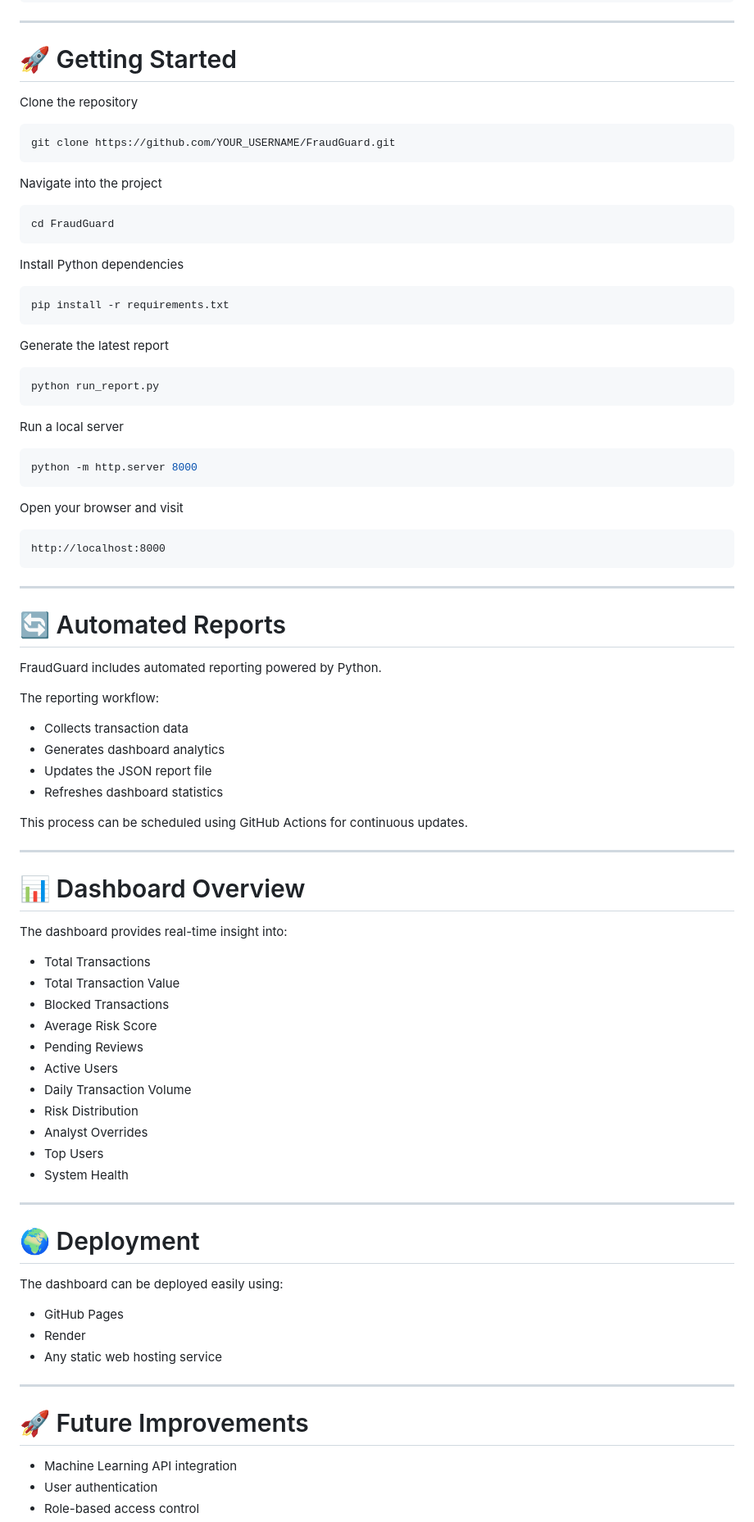
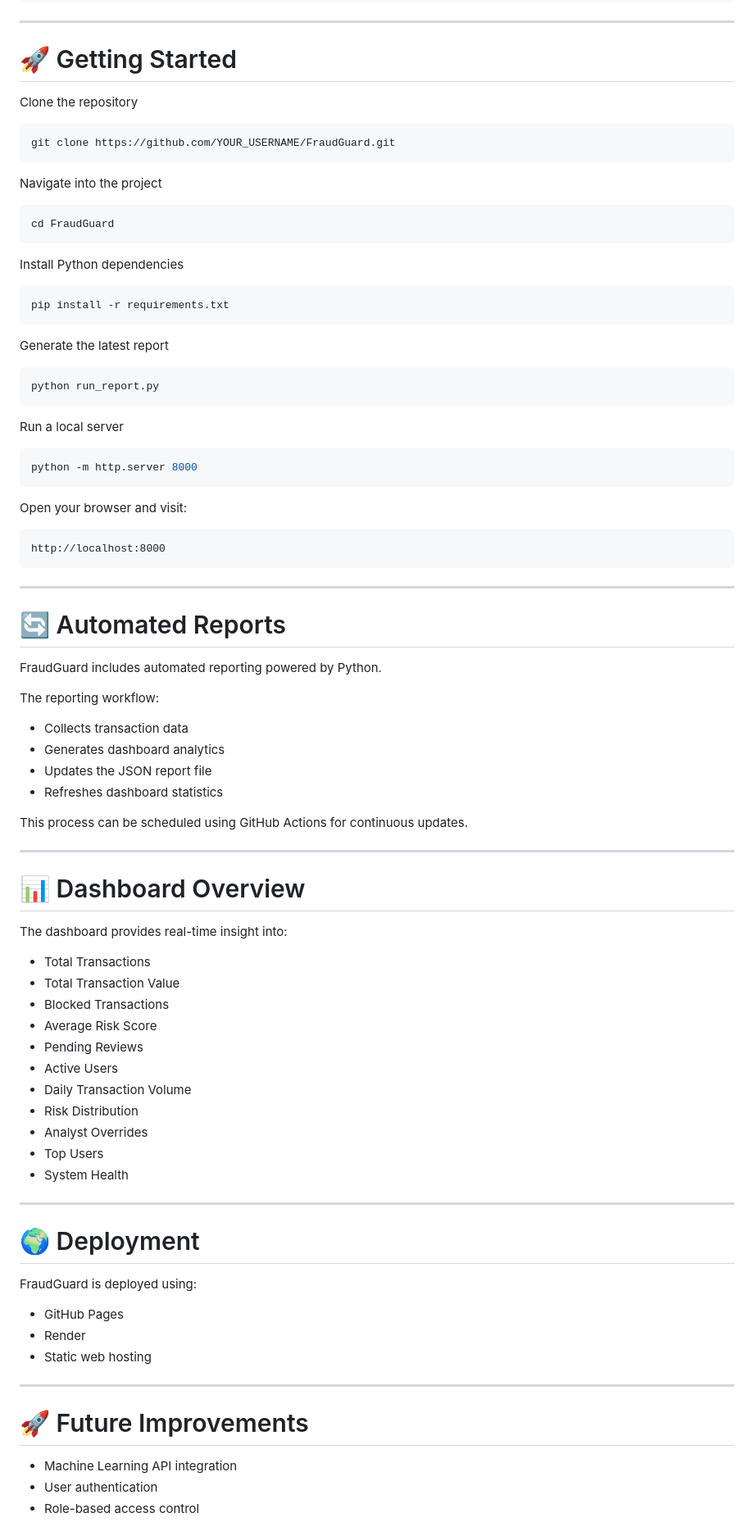
Before and after one commit to MarvinVutshila/fraudguard-reports, a Markdown page: README.md, the part around one of its changes. Shown at 82% size. Drawn GitHub-style.

````diff
--- a/README.md
+++ b/README.md
@@ -89,11 +112,13 @@ FraudGuard/
 
 # 🚀 Getting Started
 
+
 Clone the repository
 
 ```bash
 git clone https://github.com/YOUR_USERNAME/FraudGuard.git
 ```
+
 
 Navigate into the project
 
@@ -101,11 +126,13 @@ Navigate into the project
 cd FraudGuard
 ```
 
+
 Install Python dependencies
 
 ```bash
 pip install -r requirements.txt
 ```
+
 
 Generate the latest report
 
@@ -113,13 +140,15 @@ Generate the latest report
 python run_report.py
 ```
 
+
 Run a local server
 
 ```bash
 python -m http.server 8000
 ```
 
-Open your browser and visit
+
+Open your browser and visit:
 
 ```
 http://localhost:8000
@@ -129,7 +158,9 @@ http://localhost:8000
 
 # 🔄 Automated Reports
 
+
 FraudGuard includes automated reporting powered by Python.
+
 
 The reporting workflow:
 
@@ -138,13 +169,17 @@ The reporting workflow:
 * Updates the JSON report file
 * Refreshes dashboard statistics
 
+
 This process can be scheduled using GitHub Actions for continuous updates.
+
 
 ---
 
 # 📊 Dashboard Overview
 
+
 The dashboard provides real-time insight into:
+
 
 * Total Transactions
 * Total Transaction Value
@@ -158,19 +193,24 @@ The dashboard provides real-time insight into:
 * Top Users
 * System Health
 
+
 ---
 
 # 🌍 Deployment
 
-The dashboard can be deployed easily using:
+
+FraudGuard is deployed using:
+
 
 * GitHub Pages
 * Render
-* Any static web hosting service
+* Static web hosting
+
 
 ---
 
 # 🚀 Future Improvements
+
 
 * Machine Learning API integration
 * User authentication
````
Also changed, not shown: other parts of README.md (+33 -1 lines).
